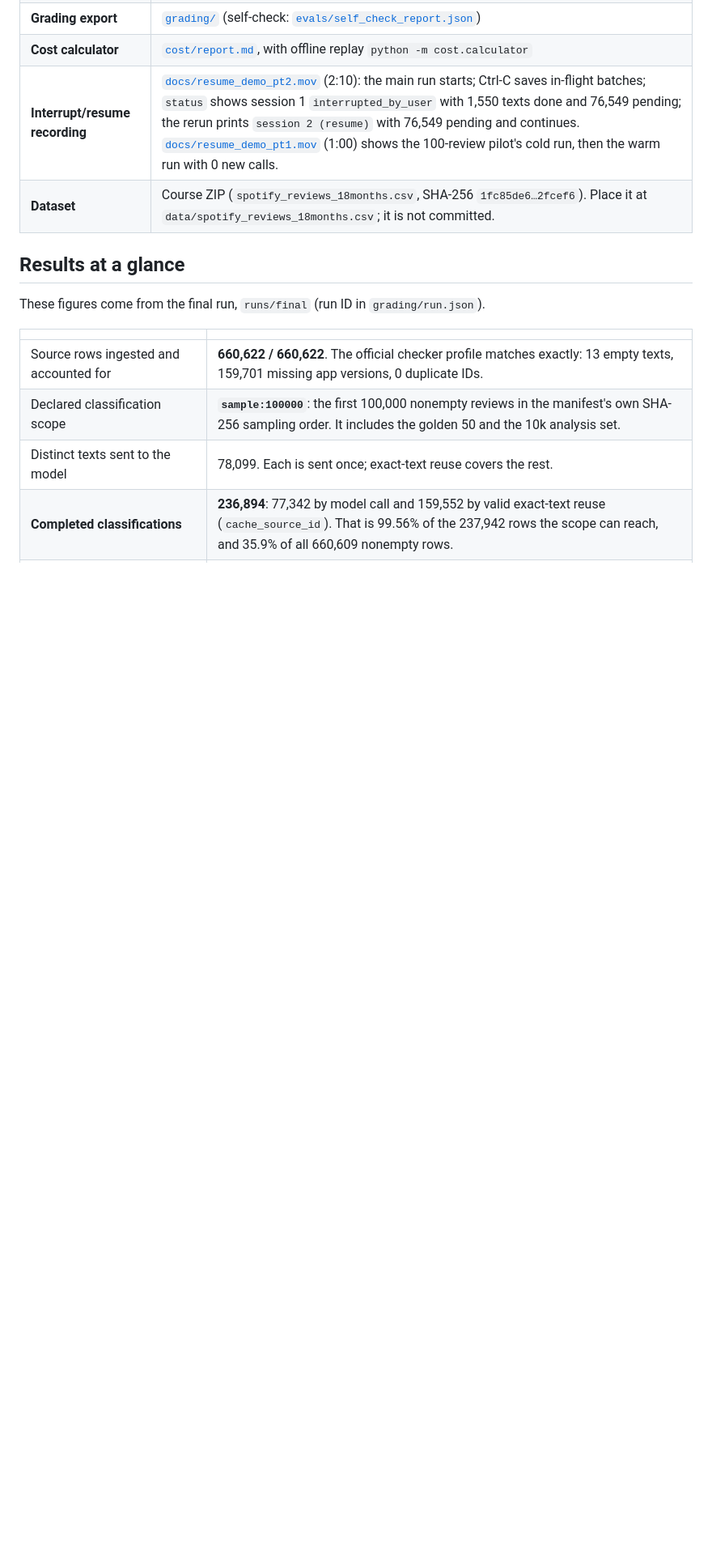
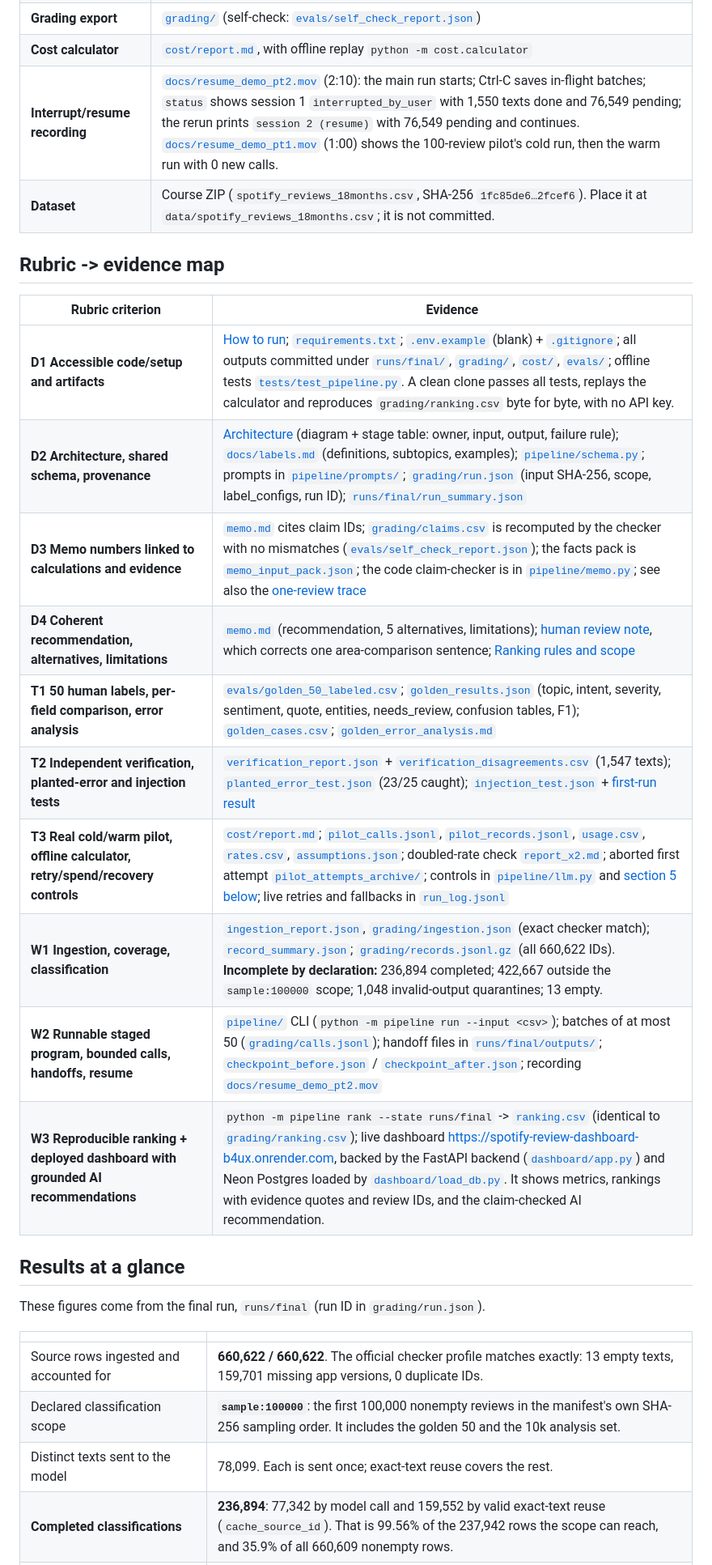
Before and after one commit to taylordahlgren-cal/spotify-review-pipeline, a Markdown page: README.md, the part around the change. Shown at 81% size. Rendered like a GitHub page; blank space fills up the shorter version.

Commit message:
Add rubric-to-evidence map to README

```diff
--- a/README.md
+++ b/README.md
@@ -12,6 +12,21 @@ every number can be traced back to saved records.
 | **Cost calculator** | [`cost/report.md`](cost/report.md), with offline replay `python -m cost.calculator` |
 | **Interrupt/resume recording** | [`docs/resume_demo_pt2.mov`](docs/resume_demo_pt2.mov) (2:10): the main run starts; Ctrl-C saves in-flight batches; `status` shows session 1 `interrupted_by_user` with 1,550 texts done and 76,549 pending; the rerun prints `session 2 (resume)` with 76,549 pending and continues. [`docs/resume_demo_pt1.mov`](docs/resume_demo_pt1.mov) (1:00) shows the 100-review pilot's cold run, then the warm run with 0 new calls. |
 | **Dataset** | Course ZIP (`spotify_reviews_18months.csv`, SHA-256 `1fc85de6…2fcef6`). Place it at `data/spotify_reviews_18months.csv`; it is not committed. |
+
+## Rubric -> evidence map
+
+| Rubric criterion | Evidence |
+|---|---|
+| **D1 Accessible code/setup and artifacts** | [How to run](#how-to-run); [`requirements.txt`](requirements.txt); [`.env.example`](.env.example) (blank) + [`.gitignore`](.gitignore); all outputs committed under [`runs/final/`](runs/final/), [`grading/`](grading/), [`cost/`](cost/), [`evals/`](evals/); offline tests [`tests/test_pipeline.py`](tests/test_pipeline.py). A clean clone passes all tests, replays the calculator and reproduces `grading/ranking.csv` byte for byte, with no API key. |
+| **D2 Architecture, shared schema, provenance** | [Architecture](#architecture) (diagram + stage table: owner, input, output, failure rule); [`docs/labels.md`](docs/labels.md) (definitions, subtopics, examples); [`pipeline/schema.py`](pipeline/schema.py); prompts in [`pipeline/prompts/`](pipeline/prompts/); [`grading/run.json`](grading/run.json) (input SHA-256, scope, label_configs, run ID); [`runs/final/run_summary.json`](runs/final/run_summary.json) |
+| **D3 Memo numbers linked to calculations and evidence** | [`memo.md`](runs/final/outputs/memo.md) cites claim IDs; [`grading/claims.csv`](grading/claims.csv) is recomputed by the checker with no mismatches ([`evals/self_check_report.json`](evals/self_check_report.json)); the facts pack is [`memo_input_pack.json`](runs/final/outputs/memo_input_pack.json); the code claim-checker is in [`pipeline/memo.py`](pipeline/memo.py); see also the [one-review trace](#trace-one-review-from-source-to-memo) |
+| **D4 Coherent recommendation, alternatives, limitations** | [`memo.md`](runs/final/outputs/memo.md) (recommendation, 5 alternatives, limitations); [human review note](runs/final/outputs/memo_human_review.md), which corrects one area-comparison sentence; [Ranking rules and scope](#ranking-rules-and-scope) |
+| **T1 50 human labels, per-field comparison, error analysis** | [`evals/golden_50_labeled.csv`](evals/golden_50_labeled.csv); [`golden_results.json`](evals/golden_results.json) (topic, intent, severity, sentiment, quote, entities, needs_review, confusion tables, F1); [`golden_cases.csv`](evals/golden_cases.csv); [`golden_error_analysis.md`](evals/golden_error_analysis.md) |
+| **T2 Independent verification, planted-error and injection tests** | [`verification_report.json`](runs/final/verification_report.json) + [`verification_disagreements.csv`](runs/final/verification_disagreements.csv) (1,547 texts); [`planted_error_test.json`](evals/planted_error_test.json) (23/25 caught); [`injection_test.json`](evals/injection_test.json) + [first-run result](evals/injection_test_run1_original_criteria.json) |
+| **T3 Real cold/warm pilot, offline calculator, retry/spend/recovery controls** | [`cost/report.md`](cost/report.md); [`pilot_calls.jsonl`](cost/pilot_calls.jsonl), [`pilot_records.jsonl`](cost/pilot_records.jsonl), [`usage.csv`](cost/usage.csv), [`rates.csv`](cost/rates.csv), [`assumptions.json`](cost/assumptions.json); doubled-rate check [`report_x2.md`](cost/report_x2.md); aborted first attempt [`pilot_attempts_archive/`](cost/pilot_attempts_archive/); controls in [`pipeline/llm.py`](pipeline/llm.py) and [section 5 below](#evaluation-and-testing); live retries and fallbacks in [`run_log.jsonl`](runs/final/run_log.jsonl) |
+| **W1 Ingestion, coverage, classification** | [`ingestion_report.json`](runs/final/ingestion_report.json), [`grading/ingestion.json`](grading/ingestion.json) (exact checker match); [`record_summary.json`](runs/final/outputs/record_summary.json); [`grading/records.jsonl.gz`](grading/records.jsonl.gz) (all 660,622 IDs). **Incomplete by declaration:** 236,894 completed; 422,667 outside the `sample:100000` scope; 1,048 invalid-output quarantines; 13 empty. |
+| **W2 Runnable staged program, bounded calls, handoffs, resume** | [`pipeline/`](pipeline/) CLI (`python -m pipeline run --input <csv>`); batches of at most 50 ([`grading/calls.jsonl`](grading/calls.jsonl)); handoff files in [`runs/final/outputs/`](runs/final/outputs/); [`checkpoint_before.json`](grading/checkpoint_before.json) / [`checkpoint_after.json`](grading/checkpoint_after.json); recording [`docs/resume_demo_pt2.mov`](docs/resume_demo_pt2.mov) |
+| **W3 Reproducible ranking + deployed dashboard with grounded AI recommendations** | `python -m pipeline rank --state runs/final` -> [`ranking.csv`](runs/final/outputs/ranking.csv) (identical to [`grading/ranking.csv`](grading/ranking.csv)); live dashboard https://spotify-review-dashboard-b4ux.onrender.com, backed by the FastAPI backend ([`dashboard/app.py`](dashboard/app.py)) and Neon Postgres loaded by [`dashboard/load_db.py`](dashboard/load_db.py). It shows metrics, rankings with evidence quotes and review IDs, and the claim-checked AI recommendation. |
 
 ## Results at a glance
 
```
